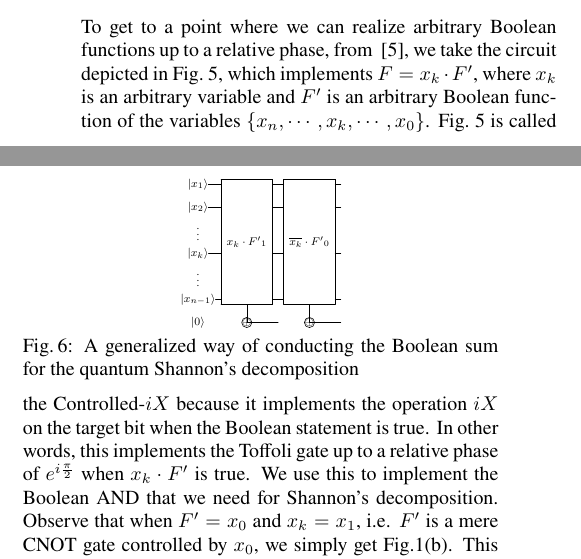
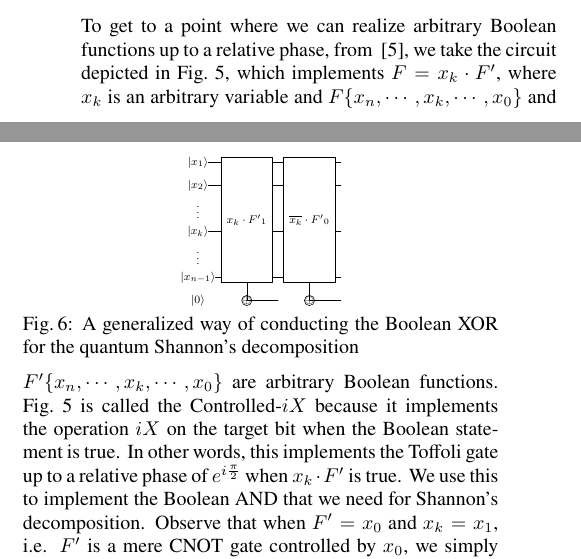
Before and after one commit to ritsu-NGC/LUT_RTOF, a LaTeX document (doc/ieice_2023/main.tex, which reads doc/ieice_2023/Pro.tex): two parts of the columns of page 4 of 10, joined at a grey line, cut so that both start at the same text. Compiled offline with pdfLaTeX; a LaTeX package or settings file that is missing is left out.

Commit message:
merge changes

```diff
--- a/doc/ieice_2023/Pro.tex
+++ b/doc/ieice_2023/Pro.tex
@@ -33,14 +33,14 @@
 To get to a point where we can realize arbitrary Boolean functions up to a relative
 phase, from ~\cite{bib-amy-phase-state}, we take the circuit depicted in
 Fig.~\ref{fig-f-dot-g}, which implements $F=x_k \cdot F'$, where $x_k$ is an arbitrary
-variable and $F'$ is an arbitrary Boolean function of the variables $\{x_n,\cdots,x_k,\cdots,x_0\}$.
+variable and $F\{x_n,\cdots,x_k,\cdots,x_0\}$ and $F'\{x_n,\cdots,x_k,\cdots,x_0\}$ are arbitrary Boolean functions.
 Fig.~\ref{fig-f-dot-g} is called
 the Controlled-$iX$ because it implements the operation $iX$ on the target bit when the
 Boolean statement is true. In other words, this implements the Toffoli gate up to a relative phase of
 $e^{i\frac{\pi}{2}}$ when $x_k \cdot F'$ is true. We use this
 to implement the Boolean AND that we need for Shannon's decomposition. Observe that when
 $F'=x_0$ and $x_k = x_1$, i.e. $F'$ is a mere CNOT gate controlled by $x_0$, we simply
-get Fig.\ref{fig-rtof}. This means that it is a generalized form of the RTOF gate that we
+get Fig.~\ref{fig-rtof}. This means that it is a generalized form of the RTOF gate that we
 saw earlier.
 
 %We can further generalize this. Recall from Section~\ref{Sec:prelim} that a Toffoli gate realizes a Boolean product of its inputs on its output. Just like above, we can use the same reasoning to generalize both inputs into arbitrary Boolean functions~\cite{bib-amy-phase-state}. This means that we can use the construction in Fig.~\ref{fig-f-dot-g} to realize a product between two arbitrary Boolean functions up to a relative phase.
@@ -75,7 +75,7 @@ saw earlier.
       \scalebox{0.7} {
         \input{img/fig-bool-or}
       }
-    \caption{A generalized way of conducting the Boolean sum for the quantum Shannon's decomposition}
+    \caption{A generalized way of conducting the Boolean XOR for the quantum Shannon's decomposition}
     \label{fig-bool-or}
 \end{figure}
 
```
Also changed, not shown: doc/ieice_2023/Intro.tex (+1 -1 lines), doc/ieice_2023/Pre.tex (+1 -1 lines), doc/ieice_2023/Pro.tex (4 more changed lines).
